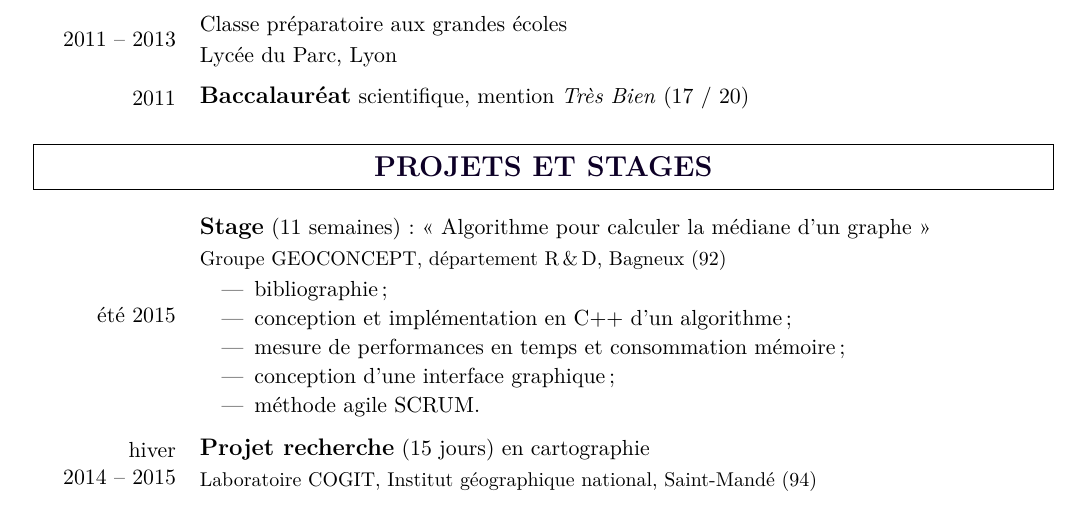
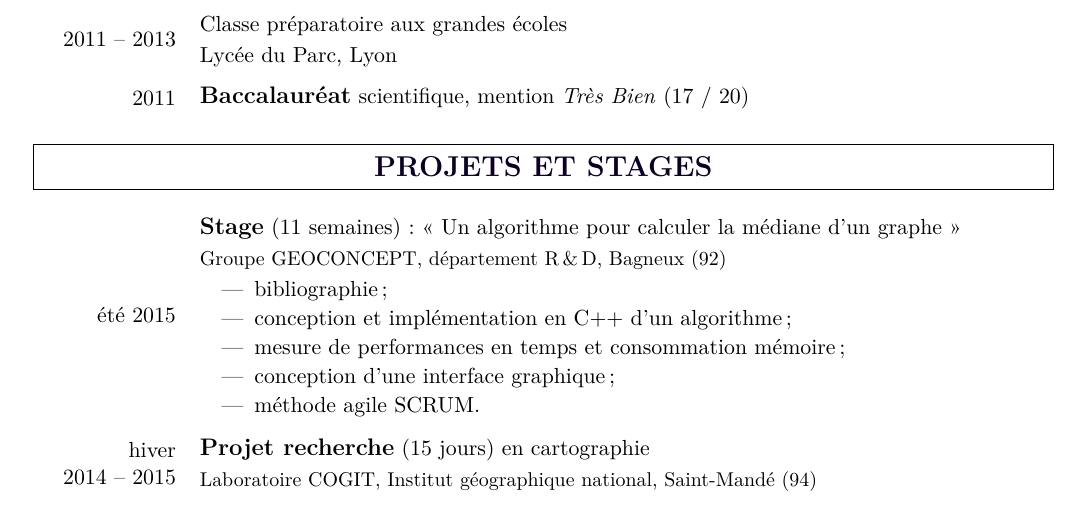
Before and after one commit to alkra/Curriculum-Vit-, a LaTeX CV (cv.tex, which reads fr/work.tex): part of the page, cut so that both start at the same text. Compiled offline with pdfLaTeX.

Commit message:
Release : version 1.2
Un algorithme, c'est plus joli.

Conflicts:
	fr/work.tex

```diff
--- a/fr/work.tex
+++ b/fr/work.tex
@@ -9,7 +9,7 @@
 \newcommand\geoconceptdate{été 2015}
 \newcommand\geoconceptcont{%
   \work{Stage} (11 semaines):
-  «~Algorithme pour calculer la médiane d'un graphe~»
+  «~Un algorithme pour calculer la médiane d'un graphe~»
 
   {\small Groupe GEOCONCEPT, département R\,\&\,D, Bagneux (92)}
 }
```
Also changed, not shown: cv.sty (+5 -0 lines), en/work.tex (+1 -1 lines), fr/work.tex (2 more changed lines).
